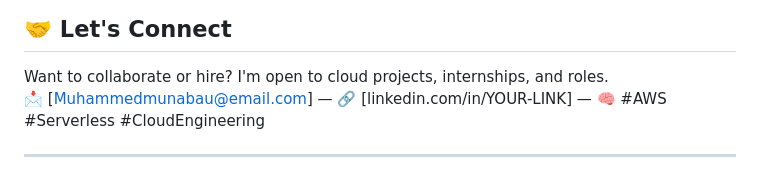
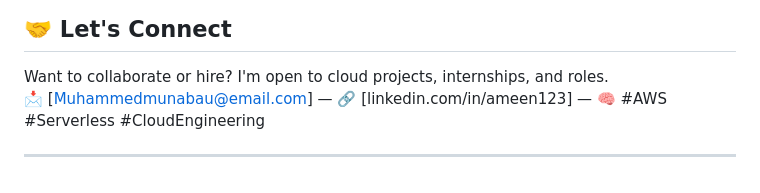
Before and after one commit to Mmunabau/Serverless-Feedback-Collection-System, a Markdown page: README.md, the part around the change. Drawn GitHub-style.

```diff
--- a/README.md
+++ b/README.md
@@ -127,6 +127,6 @@ Edit
 ## 🤝 Let's Connect
 
 Want to collaborate or hire? I'm open to cloud projects, internships, and roles.
-📩 [Muhammedmunabau@email.com] — 🔗 [linkedin.com/in/YOUR-LINK] — 🧠 #AWS #Serverless #CloudEngineering
+📩 [Muhammedmunabau@email.com] — 🔗 [linkedin.com/in/ameen123] — 🧠 #AWS #Serverless #CloudEngineering
 
 ---
```
